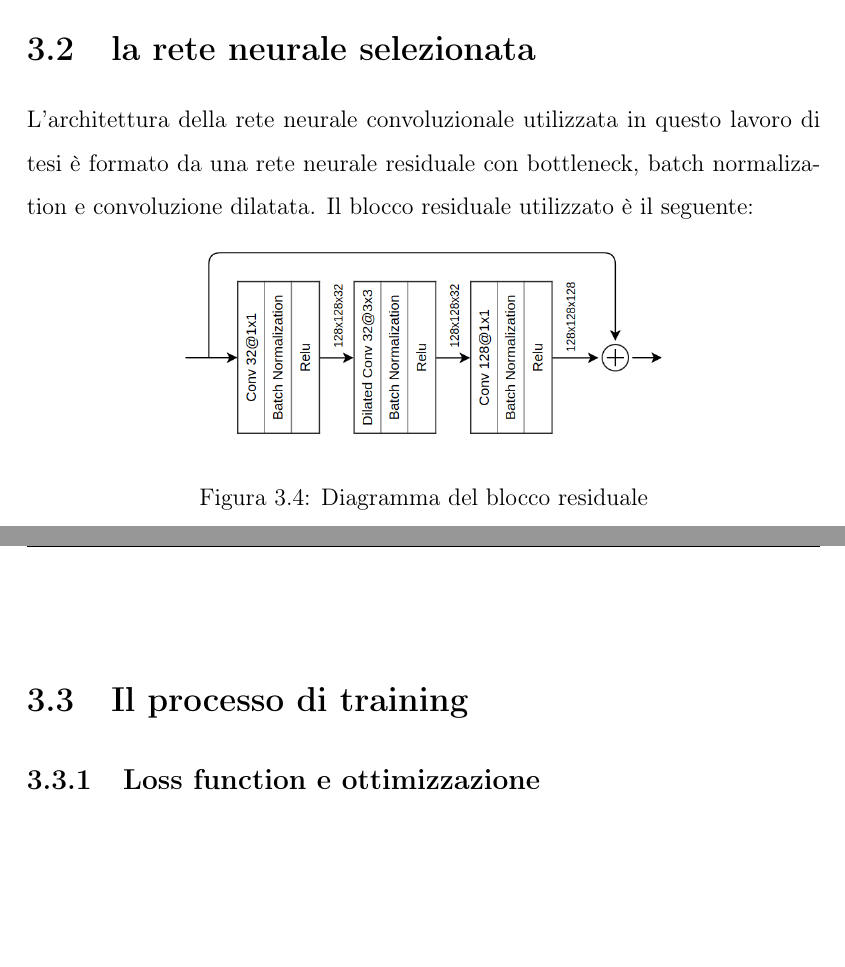
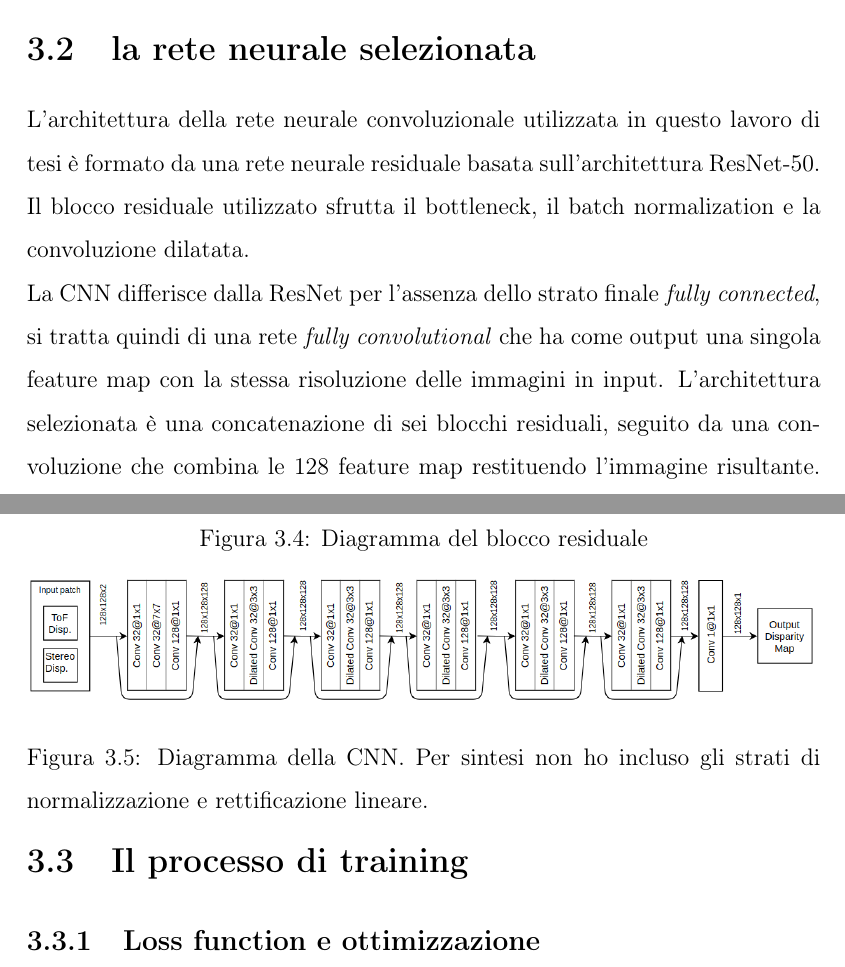
Before and after one commit to frankplus/tof-stereo-fusion, a LaTeX book (Latex/main.tex, which reads Latex/capitolo3.tex): two parts of pages 21 and 22 of 25, joined at a grey line, cut so that both start at the same text, the shorter picture padded with empty space. Compiled offline with pdfLaTeX.

Commit message:
net scheme

```diff
--- a/Latex/capitolo3.tex
+++ b/Latex/capitolo3.tex
@@ -36,16 +36,22 @@ Il vantaggio della convoluzione dilatata è la possibilità di catturare più in
 In realtà, anche utilizzando un filtro di dimensioni maggiori si ha un receptive field allargato, ad esempio una convoluzione 3x3 dilatata con rate $r=2$ ha lo stesso campo recettivo di una normale convoluzione 5x5. Tuttavia, il numero di parametri del modello con dilatazione può essere notevolmente ridotto. Un kernel $k\times k$ mantiene, infatti, $k\times k$ parametri avendo però un campo recettivo pari a $k_e\times k_e$ con $k_e=k+(k-1)(r-1)$.
 
 \section{la rete neurale selezionata}
-L'architettura della rete neurale convoluzionale utilizzata in questo lavoro di tesi è formato da una rete neurale residuale con bottleneck, batch normalization e convoluzione dilatata. Il blocco residuale utilizzato è il seguente:
+L'architettura della rete neurale convoluzionale utilizzata in questo lavoro di tesi è formato da una rete neurale residuale basata sull'architettura ResNet-50. Il blocco residuale utilizzato sfrutta il bottleneck, il batch normalization e la convoluzione dilatata.
 \begin{figure}[ht]
     \centering
     \includegraphics[width=0.6\columnwidth]{my_res_block.png}
     \caption[Diagramma del blocco residuale]{Diagramma del blocco residuale}
 \end{figure}\\
-
+La CNN differisce dalla ResNet per l'assenza dello strato finale \textit{fully connected}, si tratta quindi di una rete \textit{fully convolutional} che ha come output una singola feature map con la stessa risoluzione delle immagini in input. L'architettura selezionata è una concatenazione di sei blocchi residuali, seguito da una convoluzione che combina le 128 feature map restituendo l'immagine risultante.
+\begin{figure}[ht]
+    \centering
+    \includegraphics[width=1\columnwidth]{net_scheme.png}
+    \caption[Architettura della CNN]{Diagramma della CNN. Per sintesi non ho incluso gli strati di normalizzazione e rettificazione lineare.}
+\end{figure}
 
 \section{Il processo di training}
 \subsection{Loss function e ottimizzazione}
+
 \subsection{Inizializzazione delle variabili}
 \subsection{Iperparametri}
 batch size e learning rate
```
Also changed, not shown: Latex/capitolo1.tex (+2 -2 lines), Latex/figure/net_scheme.png (added).
